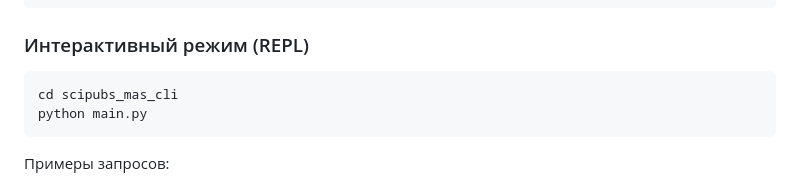
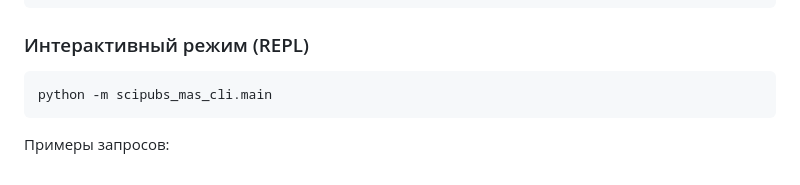
Before and after one commit to ArtemLetyagin/scipubs, a Markdown page: README.md, the part around the change. GitHub-like rendering.

Commit message:
init commit

````diff
--- a/README.md
+++ b/README.md
@@ -60,8 +60,7 @@ python app.py
 ### Интерактивный режим (REPL)
 
 ```bash
-cd scipubs_mas_cli
-python main.py
+python -m scipubs_mas_cli.main
 ```
 
 Примеры запросов:
````
